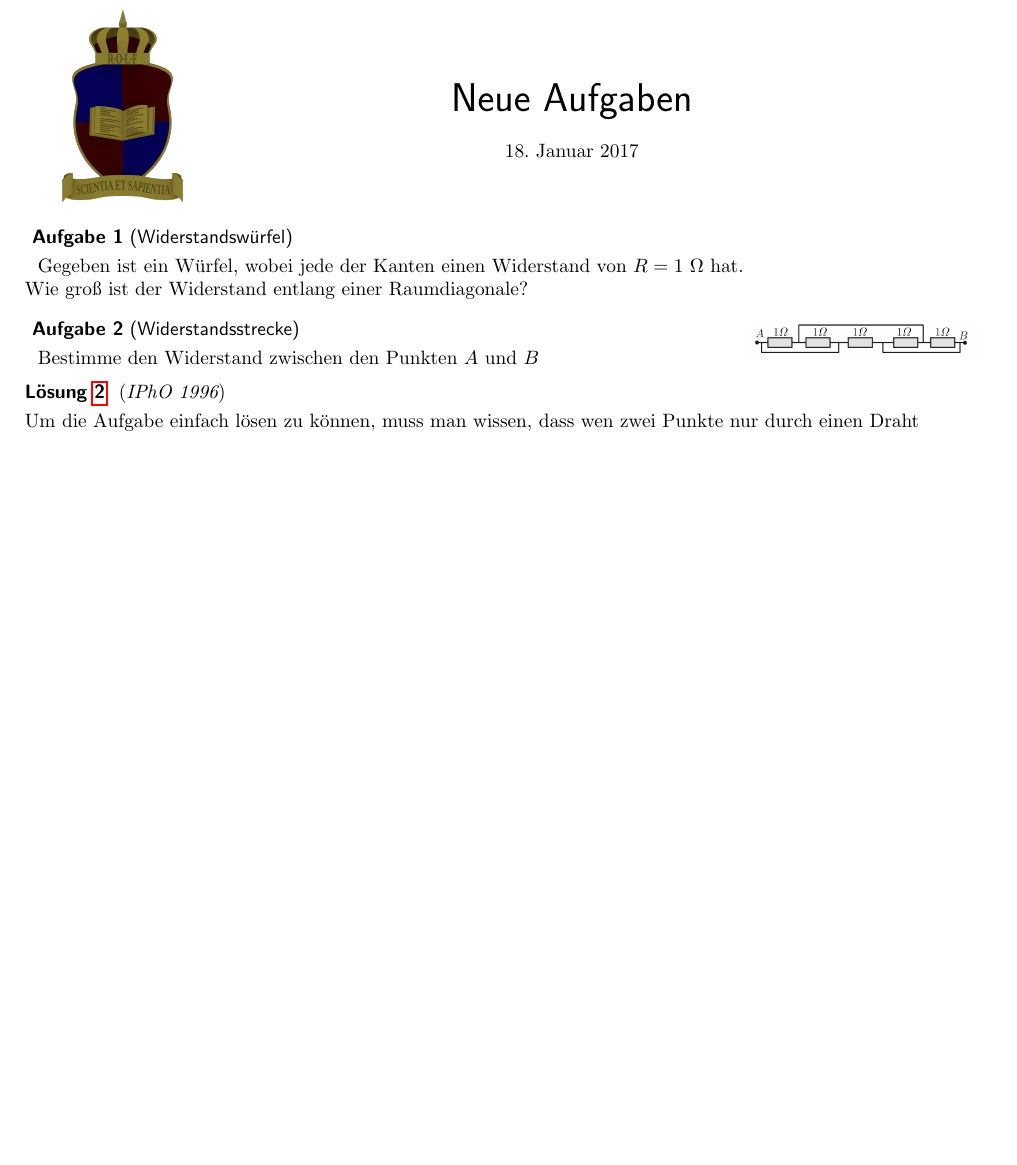
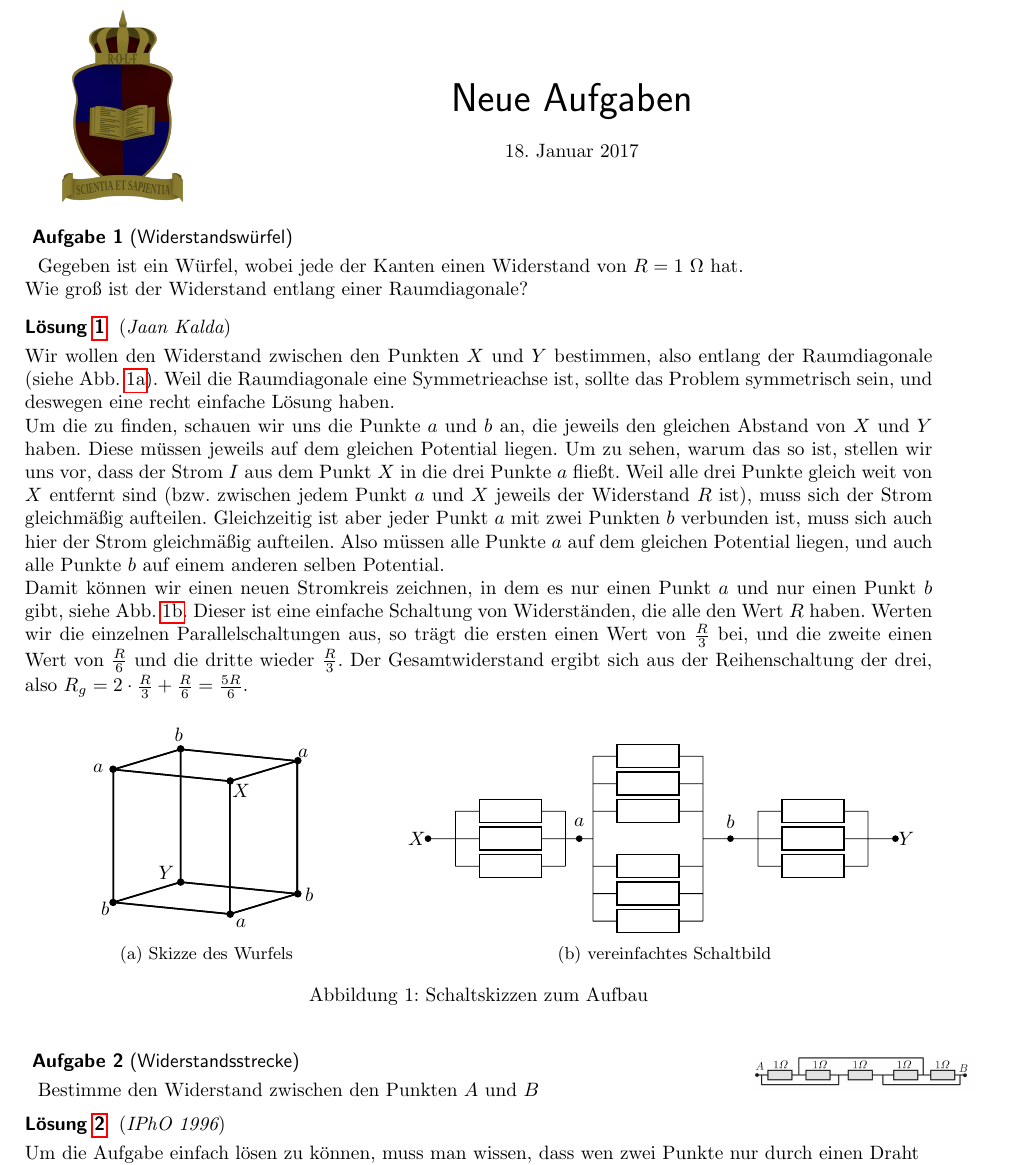
Before and after one commit to Pankratius/rolf, a LaTeX document (task/tasksheets/widerstundbew.tex, which reads task/images/preamble.sty, task/tasks/kalda/widerstandswuerfel.tex, task/tasks/kalda/widerstandswuerfelb1.tex): part of page 1 of 2 before the commit and part of page 1 of 3 after it, cut so that both start at the same text, the shorter picture padded with empty space. Compiled offline with pdfLaTeX.

Commit message:
Lösung für widerstandswürfel

```diff
--- a/task/images/preamble.sty
+++ b/task/images/preamble.sty
@@ -23,7 +23,7 @@
 \usepackage{caption}
 \usepackage{subcaption}
 
-
+\usepackage{multicol}
 \usepackage[left=2cm,right=2.5cm,top=2.5cm,bottom=2cm]{geometry}
 
 \usepackage{titlesec}
--- a/task/tasks/kalda/widerstandswuerfel.tex
+++ b/task/tasks/kalda/widerstandswuerfel.tex
@@ -1,4 +1,26 @@
-\begin{Exercise}[label = wdsw, title = Widerstandswürfel , difficulty = 2 ]
+\begin{Exercise}[label = wdsw, title = Widerstandswürfel , difficulty = 2, origin = Jaan Kalda ]
 	Gegeben ist ein Würfel, wobei jede der Kanten einen Widerstand von $R = 1~\mathrm{\Omega}$ hat.\\
 	Wie groß ist der Widerstand entlang einer Raumdiagonale?
 \end{Exercise}
+\begin{Answer}[ref=wdsw]
+	Wir wollen den Widerstand zwischen den Punkten $X$ und $Y$ bestimmen, also entlang der Raumdiagonale (siehe Abb. \ref{fig:wdsws1}). Weil die Raumdiagonale eine Symmetrieachse ist, sollte das Problem symmetrisch sein, und deswegen eine recht einfache Lösung haben.\\
+	Um die zu finden, schauen wir uns die Punkte $a$ und $b$ an, die jeweils den gleichen Abstand von $X$ und $Y$ haben. Diese müssen jeweils auf dem gleichen Potential liegen. Um zu sehen, warum das so ist, stellen wir uns vor, dass der Strom $I$ aus dem Punkt $X$ in die drei Punkte $a$ fließt. Weil alle drei Punkte gleich weit von $X$ entfernt sind (bzw. zwischen jedem Punkt $a$ und $X$ jeweils der Widerstand $R$ ist), muss sich der Strom gleichmäßig aufteilen. Gleichzeitig ist aber jeder Punkt $a$ mit zwei Punkten $b$ verbunden ist, muss sich auch hier der Strom gleichmäßig aufteilen. Also müssen alle Punkte $a$ auf dem gleichen Potential liegen, und auch alle Punkte $b$ auf einem anderen selben Potential.\\
+	Damit können wir einen neuen Stromkreis zeichnen, in dem es nur einen Punkt $a$ und nur einen Punkt $b$ gibt, siehe Abb. \ref{fig:wdsws2}. Dieser ist eine einfache Schaltung von Widerständen, die alle den Wert $R$ haben. Werten wir die einzelnen Parallelschaltungen aus, so trägt die ersten einen Wert von $\frac{R}{3}$ bei, und die zweite einen Wert von $\frac{R}{6}$ und die dritte wieder $\frac{R}{3}$. Der Gesamtwiderstand ergibt sich aus der Reihenschaltung der drei, also $R_g = 2\cdot \frac{R}{3}+ \frac{R}{6} = \frac{5R}{6}$.
+
+
+\end{Answer}
+\begin{figure}[h]
+\begin{subfigure}[b]{0.4\textwidth}
+	\centering
+	\input{../tasks/kalda/widerstandswuerfelb1.tex}
+	\caption{Skizze des Wurfels}
+	\label{fig:wdsws1}
+\end{subfigure}
+\begin{subfigure}[b]{0.6\textwidth}
+	\centering
+	\input{../tasks/kalda/widerstandswuerfelb2.tex}
+	\caption{vereinfachtes Schaltbild}
+	\label{fig:wdsws2}
+\end{subfigure}
+\caption{Schaltskizzen zum Aufbau}
+\end{figure}
--- /dev/null
+++ b/task/tasks/kalda/widerstandswuerfelb1.tex
@@ -0,0 +1,27 @@
+
+	\tdplotsetmaincoords{80}{120}
+\begin{tikzpicture}[scale=3, tdplot_main_coords,axis/.style={->},thick]
+
+    \coordinate (O) at (0,0,0);
+    \tdplotsetcoord{P}{1.414213}{54.68636}{45}
+
+    \draw (O) -- (Py) -- (Pyz) -- (Pz) -- cycle;
+    \draw(O) -- (Px) -- (Pxy) -- (Py) -- cycle;
+    \draw (O) -- (Px) -- (Pxz) -- (Pz) -- cycle;
+    \draw(Pz) -- (Pyz) -- (P) -- (Pxz) -- cycle;
+    \draw (Px) -- (Pxy) -- (P) -- (Pxz) -- cycle;
+    \draw (Py) -- (Pxy) -- (P) -- (Pyz) -- cycle;
+    \node at (0,-0.1,0.05) {$Y$};
+    \node at (1,1,0.8) {$X$};
+    \node at (-0.15,-0.1,0.875){$b$};
+    \node at (1,0,0.85){$a$};
+    \node at (-0.1,0.8,0.85){$a$};
+    \node at (1,1,-0.01){$a$};
+    \node at (0,0.9,0){$b$};
+    \node at (1,0.05,-0.01){$b$};
+	\foreach \x in {0,0.82}
+	\foreach \y in {0,0.82}
+	\foreach \z in {0,0.82}
+	 {\draw[fill=black] (\x,\y,\z) circle (0.5pt);}
+
+\end{tikzpicture}
--- /dev/null
+++ b/task/tasks/kalda/widerstandswuerfelb2.tex
@@ -0,0 +1,27 @@
+\begin{circuitikz} \draw
+	(0,0) to (0.5,0)
+	(0.5,-0.5) to (0.5,0.5)
+	\foreach \h in {-0.5,0,0.5}
+		{(0.5,\h) to[R] (2.5,\h)}
+	(2.5,0.5) to (2.5,-0.5)
+	(2.5,0) to (3,0)
+ 	(3,-1.5) to (3,1.5)
+	\foreach \h in {-1.5,-1,-0.5,0.5,1,1.5}
+	{(3,\h) to[R] (5,\h)}
+	(5,1.5) to (5,-1.5)
+	(5,0) to (6,0)
+	(6,-0.5) to (6,0.5)
+	\foreach \h in {-0.5,0,0.5}
+	{(6,\h) to[R] (8,\h)}
+	(8,0.5) to (8,-.5)
+	(8,0) to (8.5,0)
+	;
+	\node at (-0.2,0) {$X$};
+	\filldraw[black] (0,0) circle (1.5pt);
+	\node at (8.7,0) {$Y$};
+	\filldraw[black] (8.5,0) circle (1.5pt);
+	\node at (2.75,0.3) {$a$};
+	\filldraw[black] (2.75,0) circle (1.5pt);
+	\node at (5.5,0.3) {$b$};
+	\filldraw[black] (5.5,0) circle (1.5pt);
+\end{circuitikz}
```
Also changed, not shown: task/kozi/1.pdf, task/tasksheets/widerstundbew.pdf.
